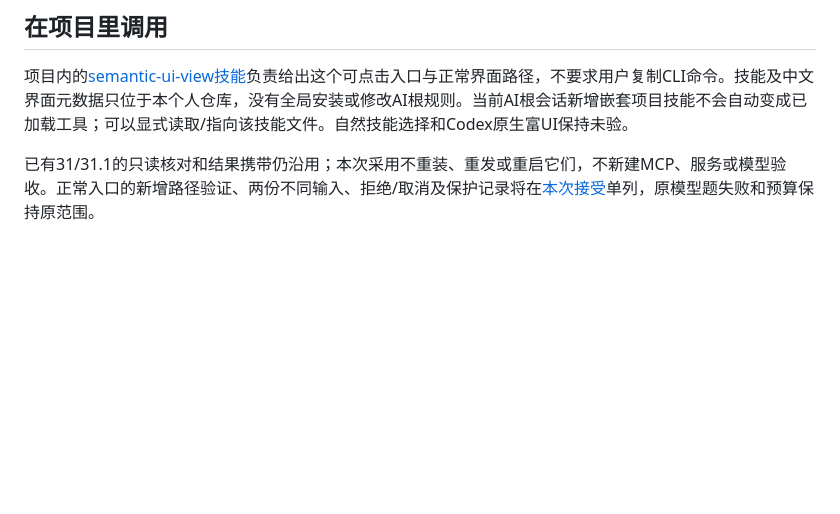
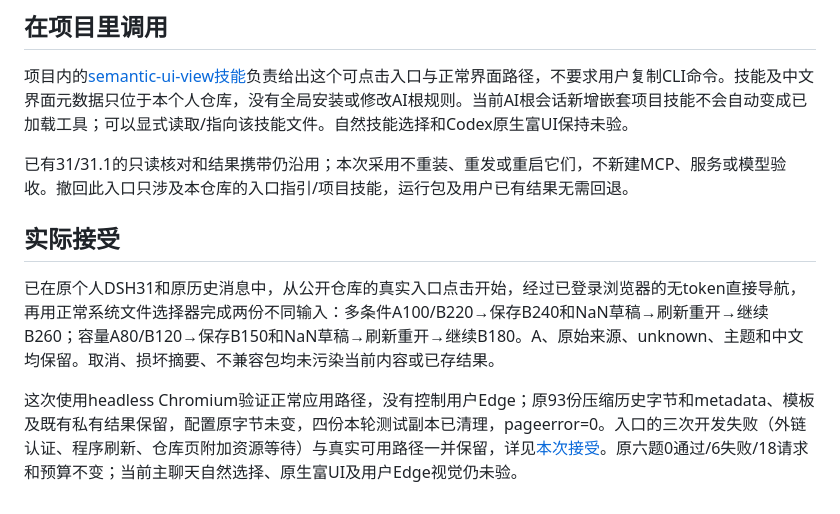
Before and after one commit to WhyTan00/dsh-semantic-ui, a Markdown page: docs/INTERACTIVE-ENTRY.zh-CN.md, the part around the change. GitHub-like rendering; blank space fills up the shorter version.

```diff
--- a/docs/INTERACTIVE-ENTRY.zh-CN.md
+++ b/docs/INTERACTIVE-ENTRY.zh-CN.md
@@ -21,4 +21,10 @@ DSH的登录cookie使用`SameSite=Strict`。从仓库/Codex外链进入可能先
 
 项目内的[semantic-ui-view技能](../.agents/skills/semantic-ui-view/SKILL.md)负责给出这个可点击入口与正常界面路径，不要求用户复制CLI命令。技能及中文界面元数据只位于本个人仓库，没有全局安装或修改AI根规则。当前AI根会话新增嵌套项目技能不会自动变成已加载工具；可以显式读取/指向该技能文件。自然技能选择和Codex原生富UI保持未验。
 
-已有31/31.1的只读核对和结果携带仍沿用；本次采用不重装、重发或重启它们，不新建MCP、服务或模型验收。正常入口的新增路径验证、两份不同输入、拒绝/取消及保护记录将在[本次接受](evidence/interactive-entry.json)单列，原模型题失败和预算保持原范围。
+已有31/31.1的只读核对和结果携带仍沿用；本次采用不重装、重发或重启它们，不新建MCP、服务或模型验收。撤回此入口只涉及本仓库的入口指引/项目技能，运行包及用户已有结果无需回退。
+
+## 实际接受
+
+已在原个人DSH31和原历史消息中，从公开仓库的真实入口点击开始，经过已登录浏览器的无token直接导航，再用正常系统文件选择器完成两份不同输入：多条件A100/B220→保存B240和NaN草稿→刷新重开→继续B260；容量A80/B120→保存B150和NaN草稿→刷新重开→继续B180。A、原始来源、unknown、主题和中文均保留。取消、损坏摘要、不兼容包均未污染当前内容或已存结果。
+
+这次使用headless Chromium验证正常应用路径，没有控制用户Edge；原93份压缩历史字节和metadata、模板及既有私有结果保留，配置原字节未变，四份本轮测试副本已清理，pageerror=0。入口的三次开发失败（外链认证、程序刷新、仓库页附加资源等待）与真实可用路径一并保留，详见[本次接受](evidence/interactive-entry.json)。原六题0通过/6失败/18请求和预算不变；当前主聊天自然选择、原生富UI及用户Edge视觉仍未验。
```
Also changed, not shown: docs/PROGRESS.zh-CN.md (+4 -0 lines), docs/evidence/interactive-entry/capacity-interactive.png (added), docs/evidence/interactive-entry/multi-condition-interactive.png (added), 5 other files.
